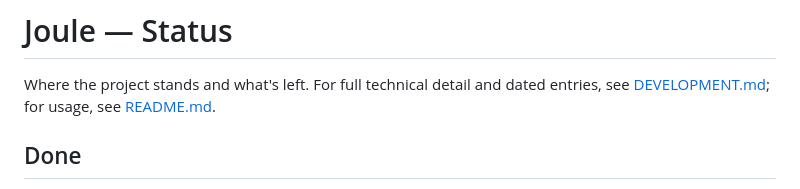
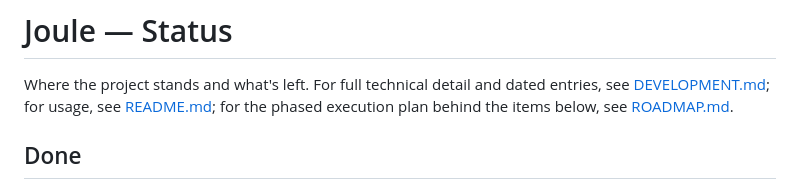
Before and after one commit to Arslan7111/joule, a Markdown page: STATUS.md, the part around the change. GitHub-like rendering.

```diff
--- a/STATUS.md
+++ b/STATUS.md
@@ -2,7 +2,8 @@
 
 Where the project stands and what's left. For full technical detail and
 dated entries, see [DEVELOPMENT.md](DEVELOPMENT.md); for usage, see
-[README.md](README.md).
+[README.md](README.md); for the phased execution plan behind the items
+below, see [ROADMAP.md](ROADMAP.md).
 
 ## Done
 
```
Also changed, not shown: ROADMAP.md (added, +178 -0 lines).
